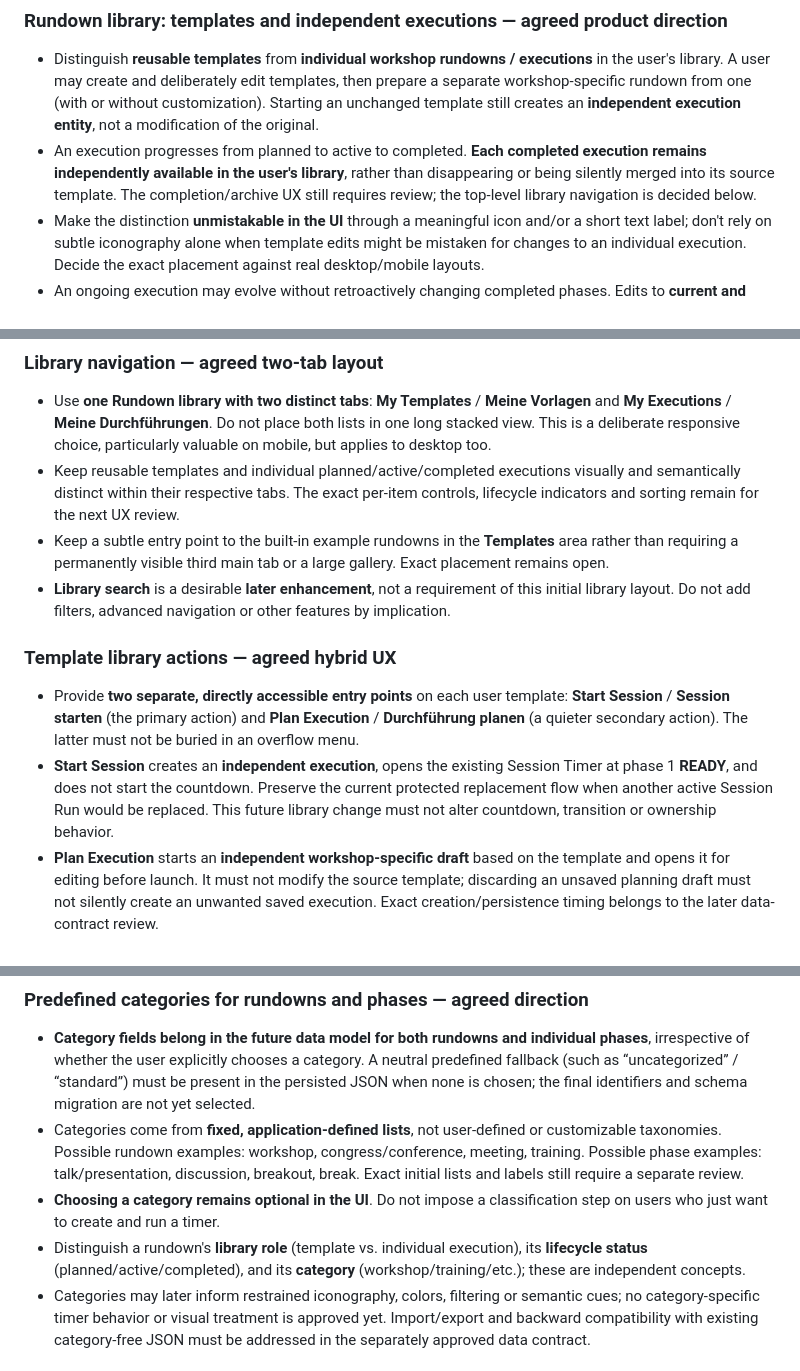
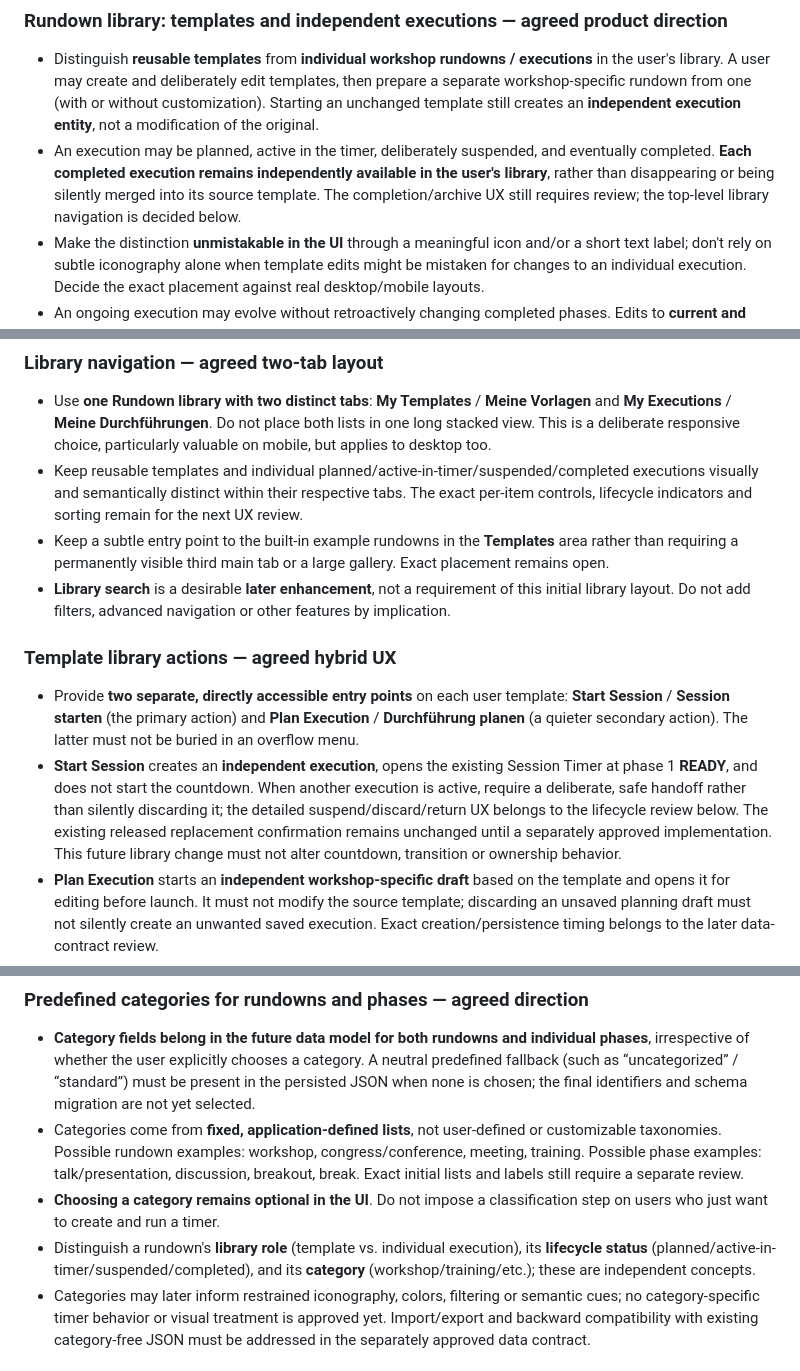
Before and after one commit to nox-vobiscum/easytimer, a Markdown page: docs/SESSION_EDITOR_EVOLUTION.md, 3 parts joined by grey strips. Rendered like a GitHub page.

```diff
--- a/docs/SESSION_EDITOR_EVOLUTION.md
+++ b/docs/SESSION_EDITOR_EVOLUTION.md
@@ -50,7 +50,7 @@ Give the Session Editor more space and a clearer identity as a first-class featu
 ### Rundown library: templates and independent executions — agreed product direction
 
 - Distinguish **reusable templates** from **individual workshop rundowns / executions** in the user's library. A user may create and deliberately edit templates, then prepare a separate workshop-specific rundown from one (with or without customization). Starting an unchanged template still creates an **independent execution entity**, not a modification of the original.
-- An execution progresses from planned to active to completed. **Each completed execution remains independently available in the user's library**, rather than disappearing or being silently merged into its source template. The completion/archive UX still requires review; the top-level library navigation is decided below.
+- An execution may be planned, active in the timer, deliberately suspended, and eventually completed. **Each completed execution remains independently available in the user's library**, rather than disappearing or being silently merged into its source template. The completion/archive UX still requires review; the top-level library navigation is decided below.
 - Make the distinction **unmistakable in the UI** through a meaningful icon and/or a short text label; don't rely on subtle iconography alone when template edits might be mistaken for changes to an individual execution. Decide the exact placement against real desktop/mobile layouts.
 - An ongoing execution may evolve without retroactively changing completed phases. Edits to **current and upcoming phases** must respect the already accepted ET-001 decisions 39–43, 45–48, 53–56: completed phases remain protected; the current phase cannot be deleted/reordered, but its allowed title/duration adjustments are governed by the existing explicitly approved timing/conflict rules; upcoming phases may be changed. **No timer or recovery behavior change is authorized by this concept document.** Runtime-edit implementation remains separately scoped under ST-003.
 - Retain the execution's actual changes, phase outcomes, overtime and other relevant history with that execution when completed (precise historical data and retention contract to be designed). **Optionally** allow its *reusable planning content* to be applied to the originating template, but only via an unambiguous, deliberate confirmation. The template must never be silently overwritten; the owner wants **recoverable version history** if template replacement is offered. The replacement dialog, versioning, restore flow, selection of transferable fields, and treatment of actual runtime statistics require a separate UX/data-contract review.
@@ -67,14 +80,14 @@ Give the Session Editor more space and a clearer identity as a first-class featu
 ### Library navigation — agreed two-tab layout
 
 - Use **one Rundown library with two distinct tabs**: **My Templates** / **Meine Vorlagen** and **My Executions** / **Meine Durchführungen**. Do not place both lists in one long stacked view. This is a deliberate responsive choice, particularly valuable on mobile, but applies to desktop too.
-- Keep reusable templates and individual planned/active/completed executions visually and semantically distinct within their respective tabs. The exact per-item controls, lifecycle indicators and sorting remain for the next UX review.
+- Keep reusable templates and individual planned/active-in-timer/suspended/completed executions visually and semantically distinct within their respective tabs. The exact per-item controls, lifecycle indicators and sorting remain for the next UX review.
 - Keep a subtle entry point to the built-in example rundowns in the **Templates** area rather than requiring a permanently visible third main tab or a large gallery. Exact placement remains open.
 - **Library search** is a desirable **later enhancement**, not a requirement of this initial library layout. Do not add filters, advanced navigation or other features by implication.
 
 ### Template library actions — agreed hybrid UX
 
 - Provide **two separate, directly accessible entry points** on each user template: **Start Session** / **Session starten** (the primary action) and **Plan Execution** / **Durchführung planen** (a quieter secondary action). The latter must not be buried in an overflow menu.
-- **Start Session** creates an **independent execution**, opens the existing Session Timer at phase 1 **READY**, and does not start the countdown. Preserve the current protected replacement flow when another active Session Run would be replaced. This future library change must not alter countdown, transition or ownership behavior.
+- **Start Session** creates an **independent execution**, opens the existing Session Timer at phase 1 **READY**, and does not start the countdown. When another execution is active, require a deliberate, safe handoff rather than silently discarding it; the detailed suspend/discard/return UX belongs to the lifecycle review below. The existing released replacement confirmation remains unchanged until a separately approved implementation. This future library change must not alter countdown, transition or ownership behavior.
 - **Plan Execution** starts an **independent workshop-specific draft** based on the template and opens it for editing before launch. It must not modify the source template; discarding an unsaved planning draft must not silently create an unwanted saved execution. Exact creation/persistence timing belongs to the later data-contract review.
 - Use a **hybrid action layout** for template rows: primary Start Session plus a directly accessible but visually subordinate Plan Execution; place **Edit Template**, **Export**, and **Delete** in a clearly labeled, accessible contextual/overflow menu. Deliberate editing of the original must be unmistakably distinguished from planning a copy. Preserve explicit deletion confirmation and existing unsaved-change safeguards.
 - Both entry points must remain readily discoverable on **mobile and desktop**, with readable labels, keyboard access, visible focus and adequate touch targets (at least the established 44px standard). Exact action placement, narrow-screen wrapping, icons and menu interaction require review against the actual UI; do not commit to a fixed row layout here.
@@ -86,7 +99,7 @@ Give the Session Editor more space and a clearer identity as a first-class featu
 - **Category fields belong in the future data model for both rundowns and individual phases**, irrespective of whether the user explicitly chooses a category. A neutral predefined fallback (such as “uncategorized” / “standard”) must be present in the persisted JSON when none is chosen; the final identifiers and schema migration are not yet selected.
 - Categories come from **fixed, application-defined lists**, not user-defined or customizable taxonomies. Possible rundown examples: workshop, congress/conference, meeting, training. Possible phase examples: talk/presentation, discussion, breakout, break. Exact initial lists and labels still require a separate review.
 - **Choosing a category remains optional in the UI**. Do not impose a classification step on users who just want to create and run a timer.
-- Distinguish a rundown's **library role** (template vs. individual execution), its **lifecycle status** (planned/active/completed), and its **category** (workshop/training/etc.); these are independent concepts.
+- Distinguish a rundown's **library role** (template vs. individual execution), its **lifecycle status** (planned/active-in-timer/suspended/completed), and its **category** (workshop/training/etc.); these are independent concepts.
 - Categories may later inform restrained iconography, colors, filtering or semantic cues; no category-specific timer behavior or visual treatment is approved yet. Import/export and backward compatibility with existing category-free JSON must be addressed in the separately approved data contract.
 
 ### Built-in example rundowns — agreed product direction
```
Also changed, not shown: other parts of docs/SESSION_EDITOR_EVOLUTION.md (+13 -0 lines).
